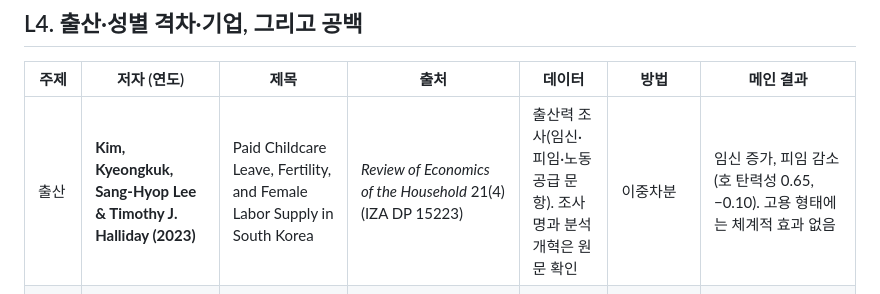
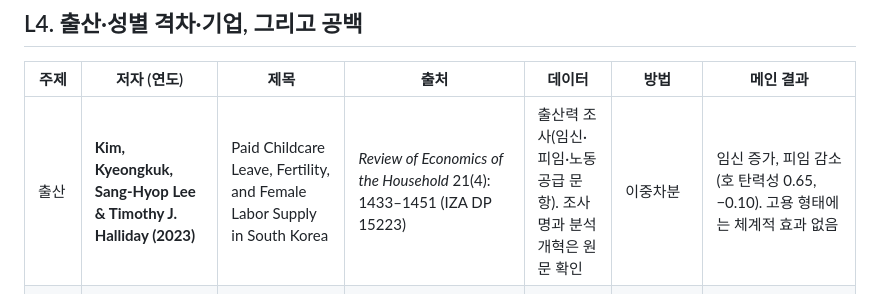
Before and after one commit to lsy9816/ResWork, a Markdown page: parental_leave_korea/literature_slides.md, the part around the change. Rendered like a GitHub page.

```diff
--- a/parental_leave_korea/literature_slides.md
+++ b/parental_leave_korea/literature_slides.md
@@ -28,7 +28,7 @@
 
 | 주제 | 저자 (연도) | 제목 | 출처 | 데이터 | 방법 | 메인 결과 |
 |---|---|---|---|---|---|---|
-| 출산 | **Kim, Kyeongkuk, Sang-Hyop Lee & Timothy J. Halliday (2023)** | Paid Childcare Leave, Fertility, and Female Labor Supply in South Korea | *Review of Economics of the Household* 21(4) (IZA DP 15223) | 출산력 조사(임신·피임·노동공급 문항). 조사명과 분석 개혁은 원문 확인 | 이중차분 | 임신 증가, 피임 감소(호 탄력성 0.65, −0.10). 고용 형태에는 체계적 효과 없음 |
+| 출산 | **Kim, Kyeongkuk, Sang-Hyop Lee & Timothy J. Halliday (2023)** | Paid Childcare Leave, Fertility, and Female Labor Supply in South Korea | *Review of Economics of the Household* 21(4): 1433–1451 (IZA DP 15223) | 출산력 조사(임신·피임·노동공급 문항). 조사명과 분석 개혁은 원문 확인 | 이중차분 | 임신 증가, 피임 감소(호 탄력성 0.65, −0.10). 고용 형태에는 체계적 효과 없음 |
 | 성별 격차 (구조모형) | **Kim, Daisoon & Minchul Yum (2025)** | Parental Leave Policies, Fertility, and Labor Supply | CEPR Discussion Paper No. 19951 | 한국 자료에 캘리브레이션 | 이질적 가구 생애주기 구조모형(분절된 노동시장), 반사실 분석 | 낮은 정액제 → 소득비례·상한 인상이 **출산율을 높이고 성별 노동공급·임금 격차를 줄임**. 고학력 부모에서 효과가 크고, 재정적으로 자기부담 가능 |
 | 기업 (근로자 정렬) | **Chu, Ross, Sohee Jeon, Hyun Seung Lee & Tammy Lee (2025)** | Sorting of Working Parents into Family-Friendly Firms | arXiv:2512.22810 (working paper) | 한국 행정자료와 기업 복지 정보 연계 | 준실험 사례 2개: 직장 보육시설 의무 준수 시차, 대기업 남성 육아휴직 의무화 | 가족친화 제도 도입 시 혜택 받을 부모의 입직이 늘고, 임금 상승이 느려도 잔류. 엄마들은 이직보다 노동시장 이탈 여부로 정렬 |
 | 기업 (가임기 여성 비중) | **김정호 (2012)** | (위와 같음) | (위와 같음) | 원문 확인 | 원문 확인 | 급여 인상이 **사업체 수준의 가임기 여성 근로자 비중을 바꿨다는 증거 없음** (국문 초록 요약 기준, 원문 확인 필요) |
```
Also changed, not shown: parental_leave_korea/literature_korea.md (+1 -1 lines).
